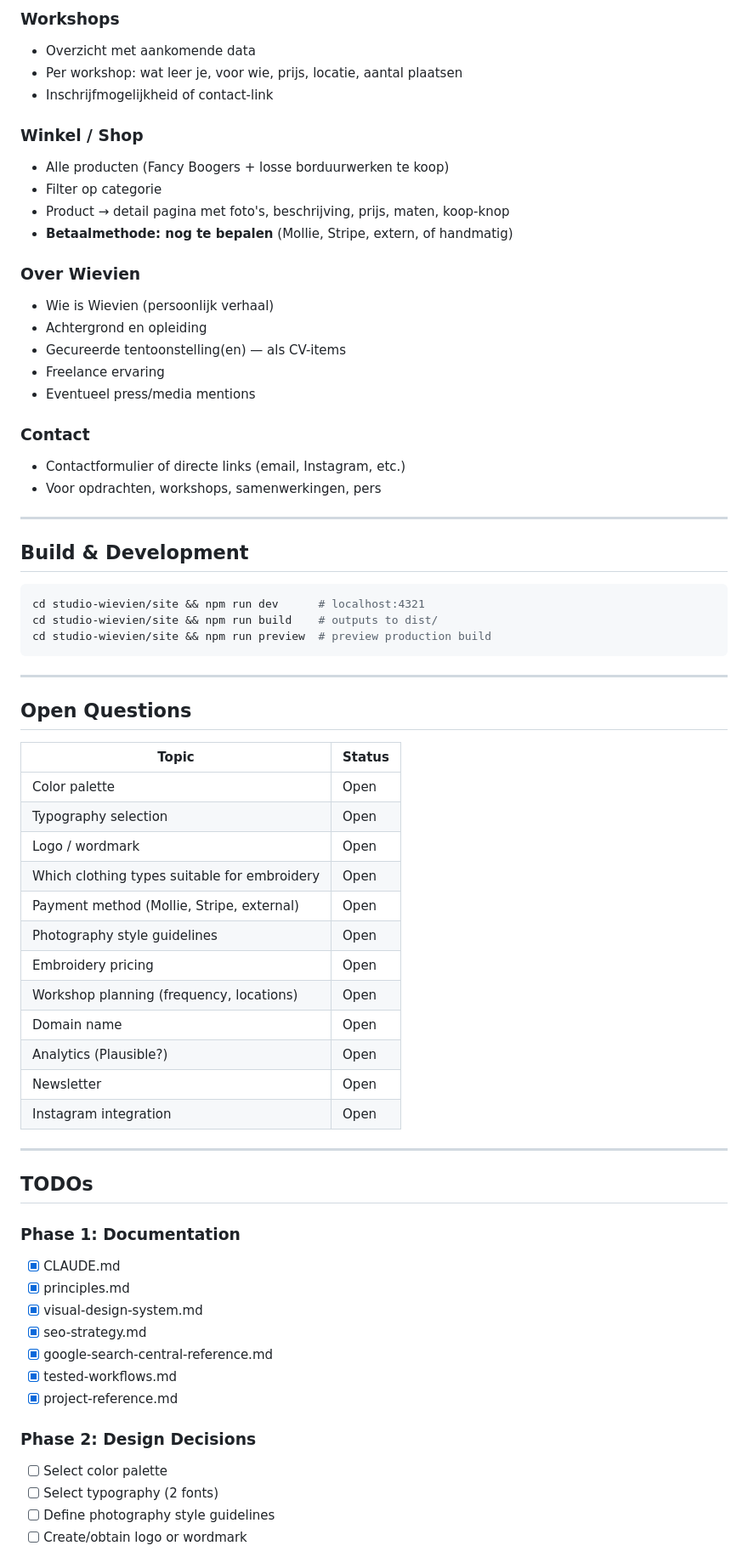
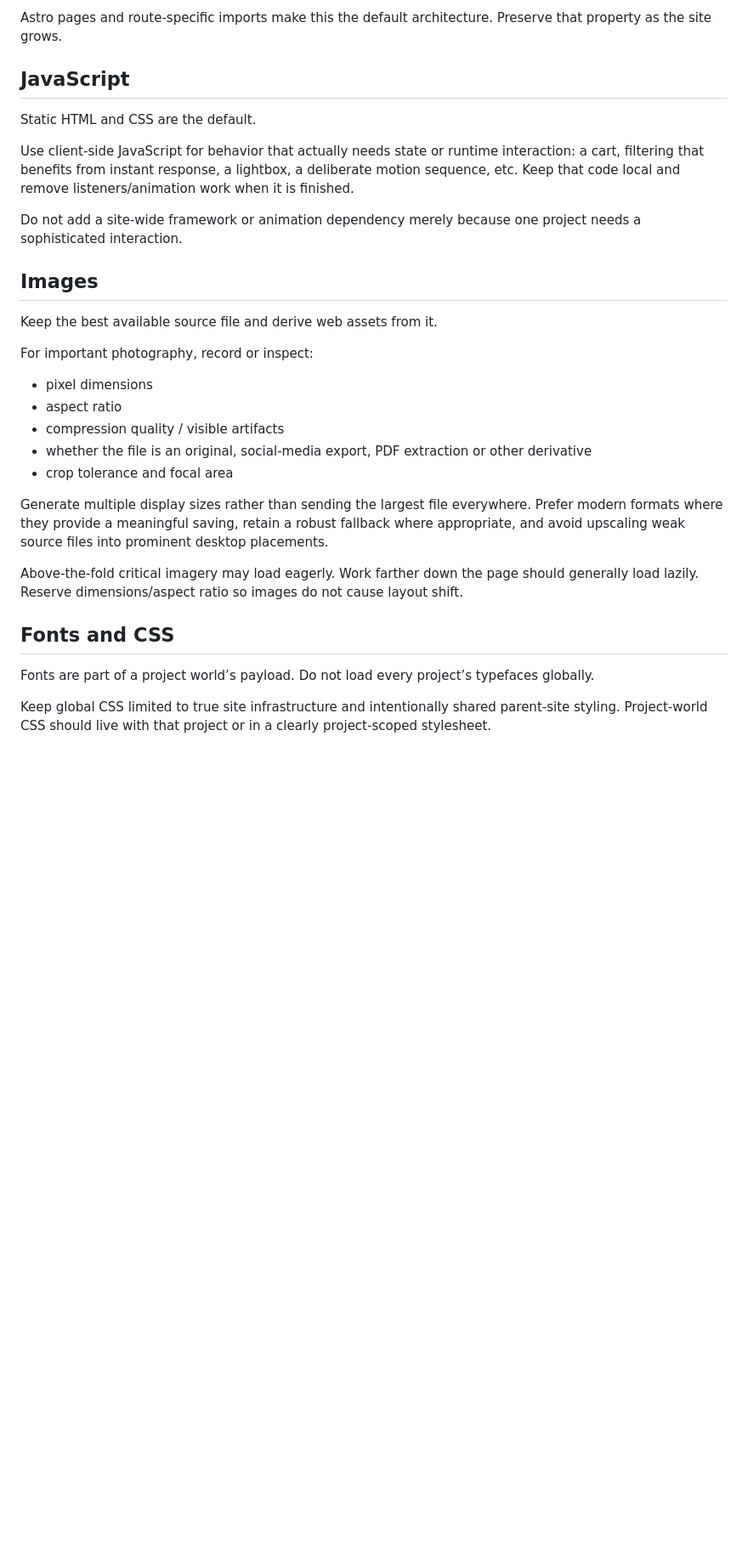
Before and after one commit to PartyProtect/studio-wievienie, a Markdown page: docs/project-reference.md, the part around one of its changes. Shown at 85% size. Drawn GitHub-style; blank space fills up the shorter version.

````diff
--- a/docs/project-reference.md
+++ b/docs/project-reference.md
@@ -172,71 +59,33 @@ studio-wievien/
 
-### Workshops
-- Overzicht met aankomende data
-- Per workshop: wat leer je, voor wie, prijs, locatie, aantal plaatsen
-- Inschrijfmogelijkheid of contact-link
+Astro pages and route-specific imports make this the default architecture. Preserve that property as the site grows.
 
-### Winkel / Shop
-- Alle producten (Fancy Boogers + losse borduurwerken te koop)
-- Filter op categorie
-- Product → detail pagina met foto's, beschrijving, prijs, maten, koop-knop
-- **Betaalmethode: nog te bepalen** (Mollie, Stripe, extern, of handmatig)
+## JavaScript
 
-### Over Wievien
-- Wie is Wievien (persoonlijk verhaal)
-- Achtergrond en opleiding
-- Gecureerde tentoonstelling(en) — als CV-items
-- Freelance ervaring
-- Eventueel press/media mentions
+Static HTML and CSS are the default.
 
-### Contact
-- Contactformulier of directe links (email, Instagram, etc.)
-- Voor opdrachten, workshops, samenwerkingen, pers
+Use client-side JavaScript for behavior that actually needs state or runtime interaction: a cart, filtering that benefits from instant response, a lightbox, a deliberate motion sequence, etc. Keep that code local and remove listeners/animation work when it is finished.
 
----
+Do not add a site-wide framework or animation dependency merely because one project needs a sophisticated interaction.
 
-## Build & Development
+## Images
 
-```bash
-cd studio-wievien/site && npm run dev      # localhost:4321
-cd studio-wievien/site && npm run build    # outputs to dist/
-cd studio-wievien/site && npm run preview  # preview production build
-```
+Keep the best available source file and derive web assets from it.
 
----
+For important photography, record or inspect:
 
-## Open Questions
+- pixel dimensions
+- aspect ratio
+- compression quality / visible artifacts
+- whether the file is an original, social-media export, PDF extraction or other derivative
+- crop tolerance and focal area
 
-| Topic | Status |
-|-------|--------|
-| Color palette | Open |
-| Typography selection | Open |
-| Logo / wordmark | Open |
-| Which clothing types suitable for embroidery | Open |
-| Payment method (Mollie, Stripe, external) | Open |
-| Photography style guidelines | Open |
-| Embroidery pricing | Open |
-| Workshop planning (frequency, locations) | Open |
-| Domain name | Open |
-| Analytics (Plausible?) | Open |
-| Newsletter | Open |
-| Instagram integration | Open |
+Generate multiple display sizes rather than sending the largest file everywhere. Prefer modern formats where they provide a meaningful saving, retain a robust fallback where appropriate, and avoid upscaling weak source files into prominent desktop placements.
 
----
+Above-the-fold critical imagery may load eagerly. Work farther down the page should generally load lazily. Reserve dimensions/aspect ratio so images do not cause layout shift.
 
-## TODOs
+## Fonts and CSS
 
-### Phase 1: Documentation
-- [x] CLAUDE.md
-- [x] principles.md
-- [x] visual-design-system.md
-- [x] seo-strategy.md
-- [x] google-search-central-reference.md
-- [x] tested-workflows.md
-- [x] project-reference.md
+Fonts are part of a project world’s payload. Do not load every project’s typefaces globally.
 
-### Phase 2: Design Decisions
-- [ ] Select color palette
-- [ ] Select typography (2 fonts)
-- [ ] Define photography style guidelines
-- [ ] Create/obtain logo or wordmark
+Keep global CSS limited to true site infrastructure and intentionally shared parent-site styling. Project-world CSS should live with that project or in a clearly project-scoped stylesheet.
 
````
Also changed, not shown: other parts of docs/project-reference.md (+95 -173 lines).
